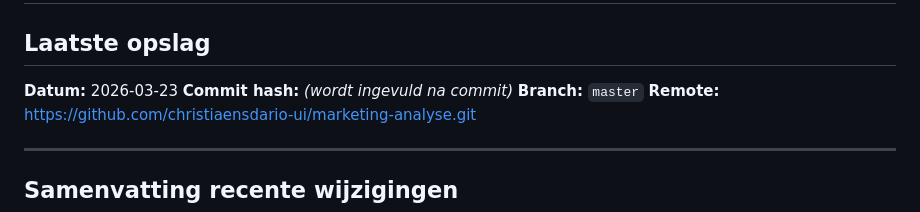
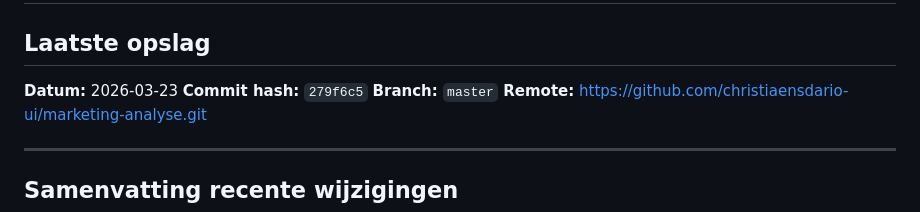
Before and after one commit to christiaensdario-ui/marketing-analyse, a Markdown page: SAVESTATE.md, the part around the change. Drawn GitHub-style.

Commit message:
Update SAVESTATE.md — commit 279f6c5 (export modal)

```diff
--- a/SAVESTATE.md
+++ b/SAVESTATE.md
@@ -2,7 +2,7 @@
 
 ## Laatste opslag
 **Datum:** 2026-03-23
-**Commit hash:** *(wordt ingevuld na commit)*
+**Commit hash:** `279f6c5`
 **Branch:** `master`
 **Remote:** https://github.com/christiaensdario-ui/marketing-analyse.git
 
```
